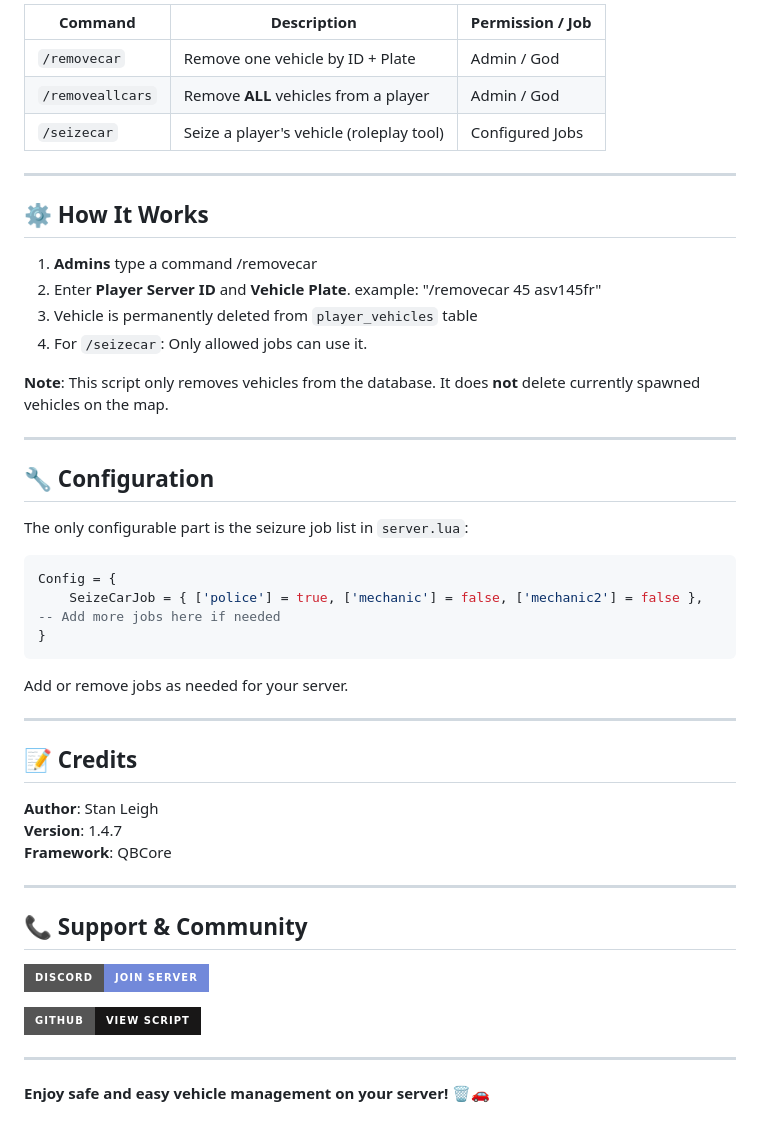
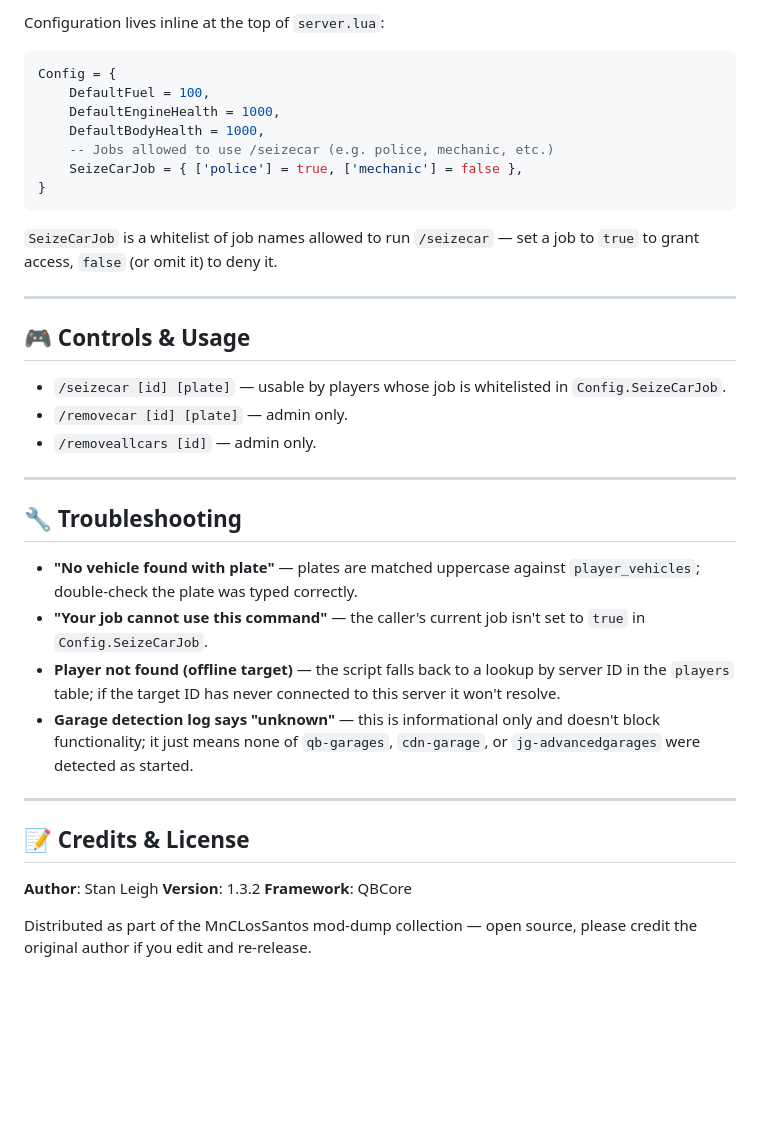
Before and after one commit to MnCLosSantos/mod-dump, a Markdown page: mnc-seizecar/README.md, the part around one of its changes. GitHub-like rendering; badges without logos; blank space fills up the shorter version.

````diff
--- a/mnc-seizecar/README.md
+++ b/mnc-seizecar/README.md
@@ -76,51 +58,41 @@ ensure oxmysql
 
-| Command                   | Description                                      | Permission / Job      |
-|---------------------------|--------------------------------------------------|-----------------------|
-| `/removecar`              | Remove one vehicle by ID + Plate                 | Admin / God           |
-| `/removeallcars`          | Remove **ALL** vehicles from a player            | Admin / God           |
-| `/seizecar`               | Seize a player's vehicle (roleplay tool)         | Configured Jobs       |
+Configuration lives inline at the top of `server.lua`:
+
+```lua
+Config = {
+    DefaultFuel = 100,
+    DefaultEngineHealth = 1000,
+    DefaultBodyHealth = 1000,
+    -- Jobs allowed to use /seizecar (e.g. police, mechanic, etc.)
+    SeizeCarJob = { ['police'] = true, ['mechanic'] = false },
+}
+```
+
+`SeizeCarJob` is a whitelist of job names allowed to run `/seizecar` — set a job to `true` to grant access, `false` (or omit it) to deny it.
 
 ---
 
-## ⚙️ How It Works
+## 🎮 Controls & Usage
 
-1. **Admins** type a command /removecar
-2. Enter **Player Server ID** and **Vehicle Plate**. example: "/removecar 45 asv145fr"
-3. Vehicle is permanently deleted from `player_vehicles` table
-4. For `/seizecar`: Only allowed jobs can use it.
-
-**Note**: This script only removes vehicles from the database. It does **not** delete currently spawned vehicles on the map.
+- `/seizecar [id] [plate]` — usable by players whose job is whitelisted in `Config.SeizeCarJob`.
+- `/removecar [id] [plate]` — admin only.
+- `/removeallcars [id]` — admin only.
 
 ---
 
-## 🔧 Configuration
+## 🔧 Troubleshooting
 
-The only configurable part is the seizure job list in `server.lua`:
-
-```lua
-Config = {
-    SeizeCarJob = { ['police'] = true, ['mechanic'] = false, ['mechanic2'] = false },  -- Add more jobs here if needed
-}
-```
-
-Add or remove jobs as needed for your server.
+- **"No vehicle found with plate"** — plates are matched uppercase against `player_vehicles`; double-check the plate was typed correctly.
+- **"Your job cannot use this command"** — the caller's current job isn't set to `true` in `Config.SeizeCarJob`.
+- **Player not found (offline target)** — the script falls back to a lookup by server ID in the `players` table; if the target ID has never connected to this server it won't resolve.
+- **Garage detection log says "unknown"** — this is informational only and doesn't block functionality; it just means none of `qb-garages`, `cdn-garage`, or `jg-advancedgarages` were detected as started.
 
 ---
 
-## 📝 Credits
+## 📝 Credits & License
 
 **Author**: Stan Leigh
-**Version**: 1.4.7
+**Version**: 1.3.2
 **Framework**: QBCore
 
----
-
-## 📞 Support & Community
-
-[![Discord](https://img.shields.io/badge/Discord-Join%20Server-7289da?style=for-the-badge&logo=discord&logoColor=white)](https://discord.gg/aTBsSZe5C6)
-
-[![GitHub](https://img.shields.io/badge/GitHub-View%20Script-181717?style=for-the-badge&logo=github&logoColor=white)](https://github.com/MnCLosSantos/mnc-seizecar)
-
----
-
-**Enjoy safe and easy vehicle management on your server!** 🗑️🚗
+Distributed as part of the MnCLosSantos mod-dump collection — open source, please credit the original author if you edit and re-release.
````
Also changed, not shown: other parts of mnc-seizecar/README.md (+23 -41 lines).
